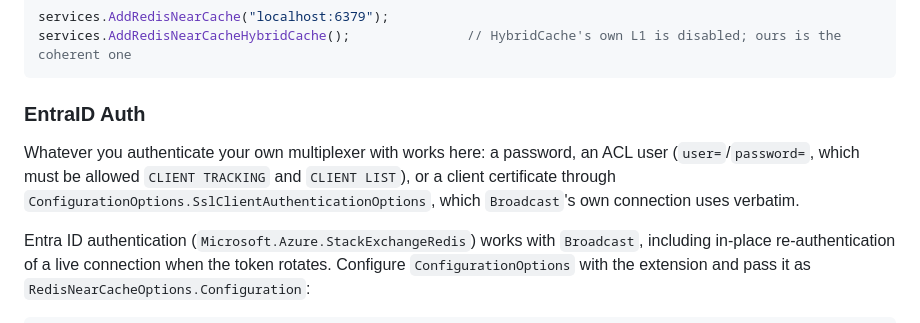
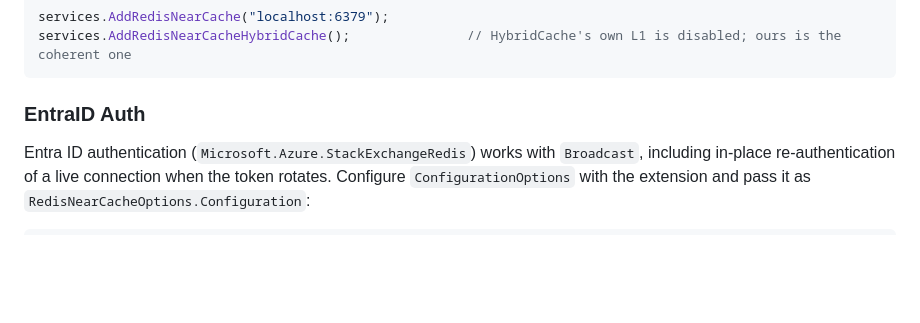
Before and after one commit to magna-nz/redis-near-cache, a Markdown page: README.md, the part around the change. Rendered like a GitHub page; blank space fills up the shorter version.

Commit message:
docs: drop the auth summary line under EntraID Auth
The section goes straight to the Entra ID setup it is named for.

Co-Authored-By: Claude Opus 5 <noreply@anthropic.com>

```diff
--- a/README.md
+++ b/README.md
@@ -108,10 +108,6 @@ services.AddRedisNearCacheHybridCache();               // HybridCache's own L1 i
 
 ### EntraID Auth
 
-Whatever you authenticate your own multiplexer with works here: a password, an ACL user (`user=`/`password=`,
-which must be allowed `CLIENT TRACKING` and `CLIENT LIST`), or a client certificate through
-`ConfigurationOptions.SslClientAuthenticationOptions`, which `Broadcast`'s own connection uses verbatim.
-
 Entra ID authentication (`Microsoft.Azure.StackExchangeRedis`) works with `Broadcast`, including in-place
 re-authentication of a live connection when the token rotates. Configure `ConfigurationOptions` with the
 extension and pass it as `RedisNearCacheOptions.Configuration`:
```
